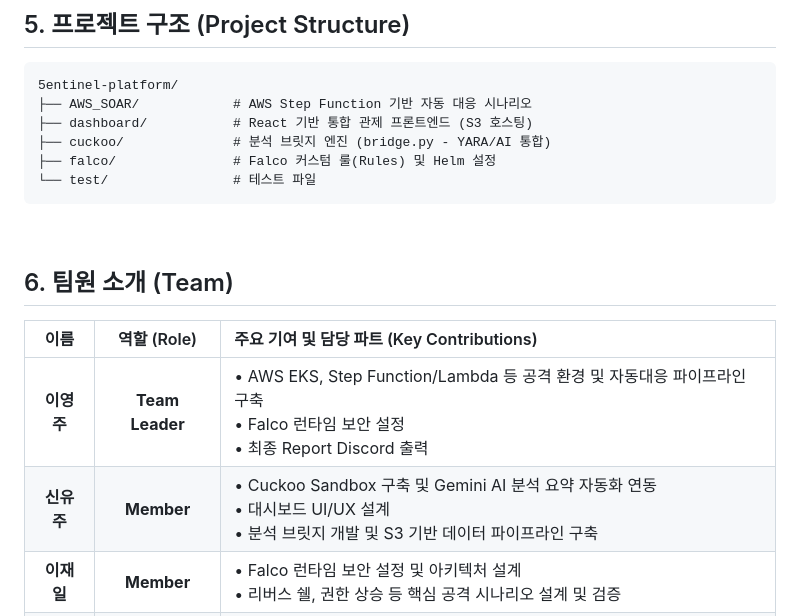
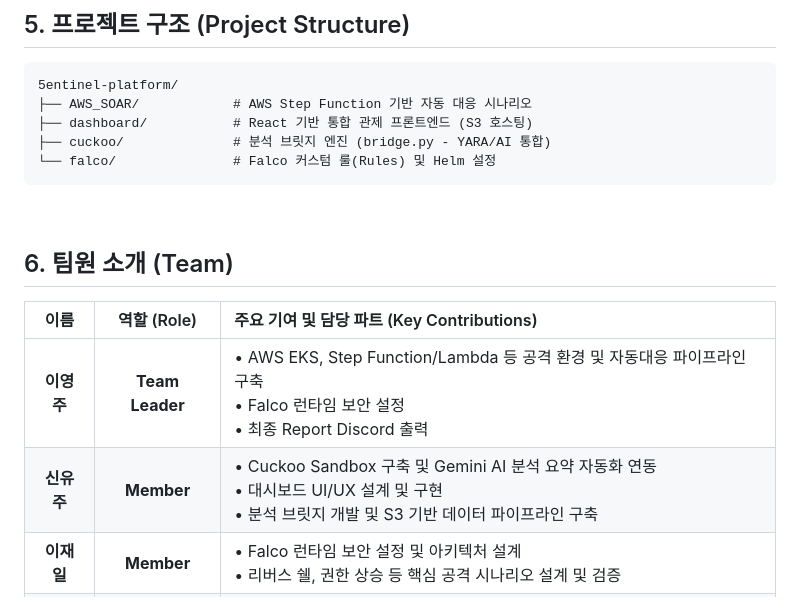
Before and after one commit to 5entinel-labs/5entinel-security-platform, a Markdown page: README.md, the part around the change. Rendered like a GitHub page.

Commit message:
Update README with team member contributions

````diff
--- a/README.md
+++ b/README.md
@@ -90,8 +90,7 @@
 ├── AWS_SOAR/            # AWS Step Function 기반 자동 대응 시나리오
 ├── dashboard/           # React 기반 통합 관제 프론트엔드 (S3 호스팅)
 ├── cuckoo/              # 분석 브릿지 엔진 (bridge.py - YARA/AI 통합)
-├── falco/               # Falco 커스텀 룰(Rules) 및 Helm 설정
-└── test/                # 테스트 파일
+└── falco/               # Falco 커스텀 룰(Rules) 및 Helm 설정
 ```
 
 <br/>
@@ -102,7 +101,7 @@
 | 이름 | 역할 (Role) | 주요 기여 및 담당 파트 (Key Contributions) |
 | :---: | :---: | :--- |
 | **이영주** | **Team Leader** | • AWS EKS, Step Function/Lambda 등 공격 환경 및 자동대응 파이프라인 구축<br>• Falco 런타임 보안 설정<br>• 최종 Report Discord 출력 |
-| **신유주** | **Member** | • Cuckoo Sandbox 구축 및 Gemini AI 분석 요약 자동화 연동<br>• 대시보드 UI/UX 설계<br>• 분석 브릿지 개발 및 S3 기반 데이터 파이프라인 구축 |
+| **신유주** | **Member** | • Cuckoo Sandbox 구축 및 Gemini AI 분석 요약 자동화 연동<br>• 대시보드 UI/UX 설계 및 구현<br>• 분석 브릿지 개발 및 S3 기반 데이터 파이프라인 구축 |
 | **이재일** | **Member** | • Falco 런타임 보안 설정 및 아키텍처 설계<br>• 리버스 쉘, 권한 상승 등 핵심 공격 시나리오 설계 및 검증 |
 | **이영광** | **Member** | • QA 수행 및 Unit Test 수행 |
 | **홍정수** | **Member** | • 오픈소스 YARA 룰 최적화 및 탐지 자동화 구현<br>• PHP 리버스 셸 및 PowerShell 스크립트 난독화 탐지 룰 개발 |
````
